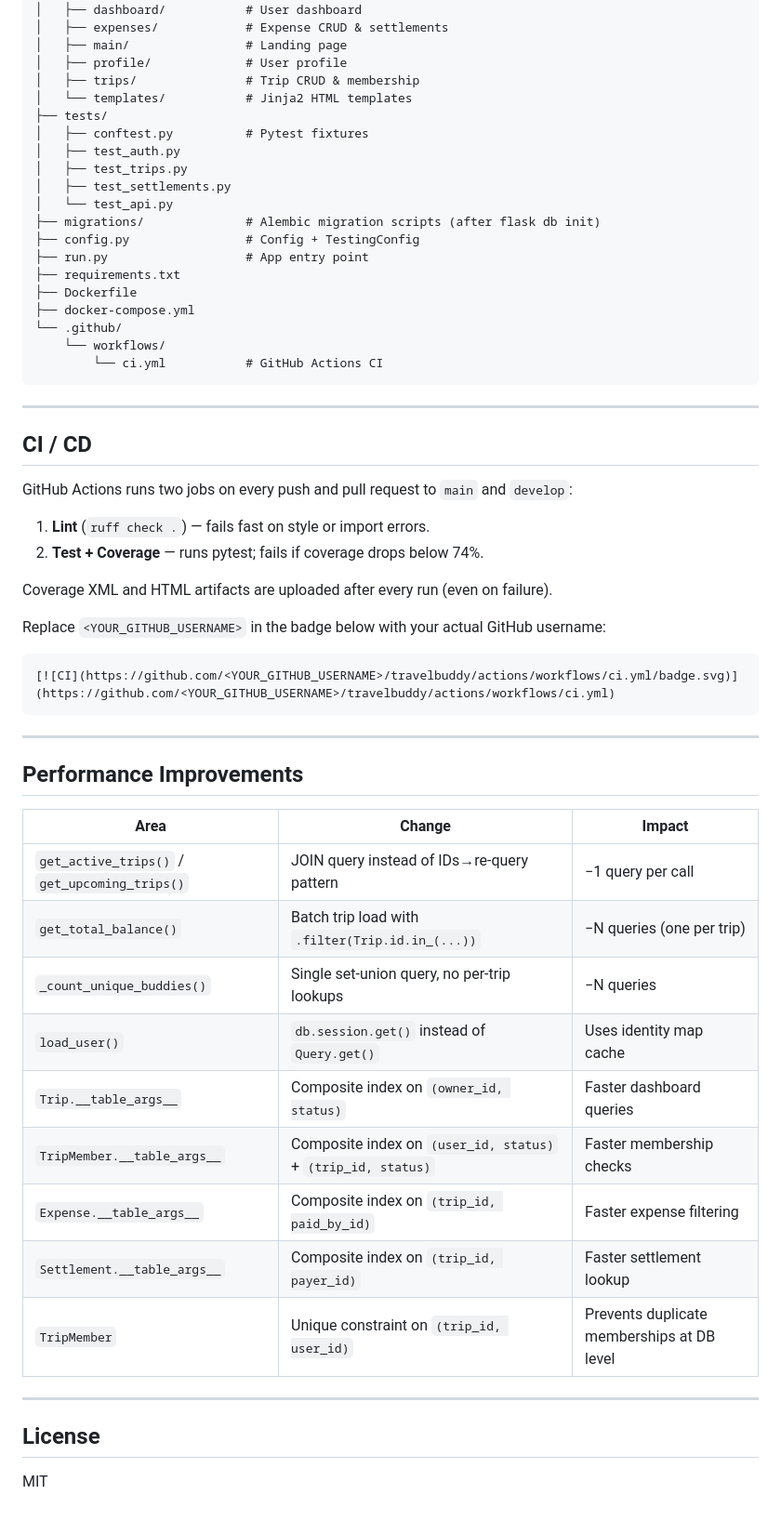
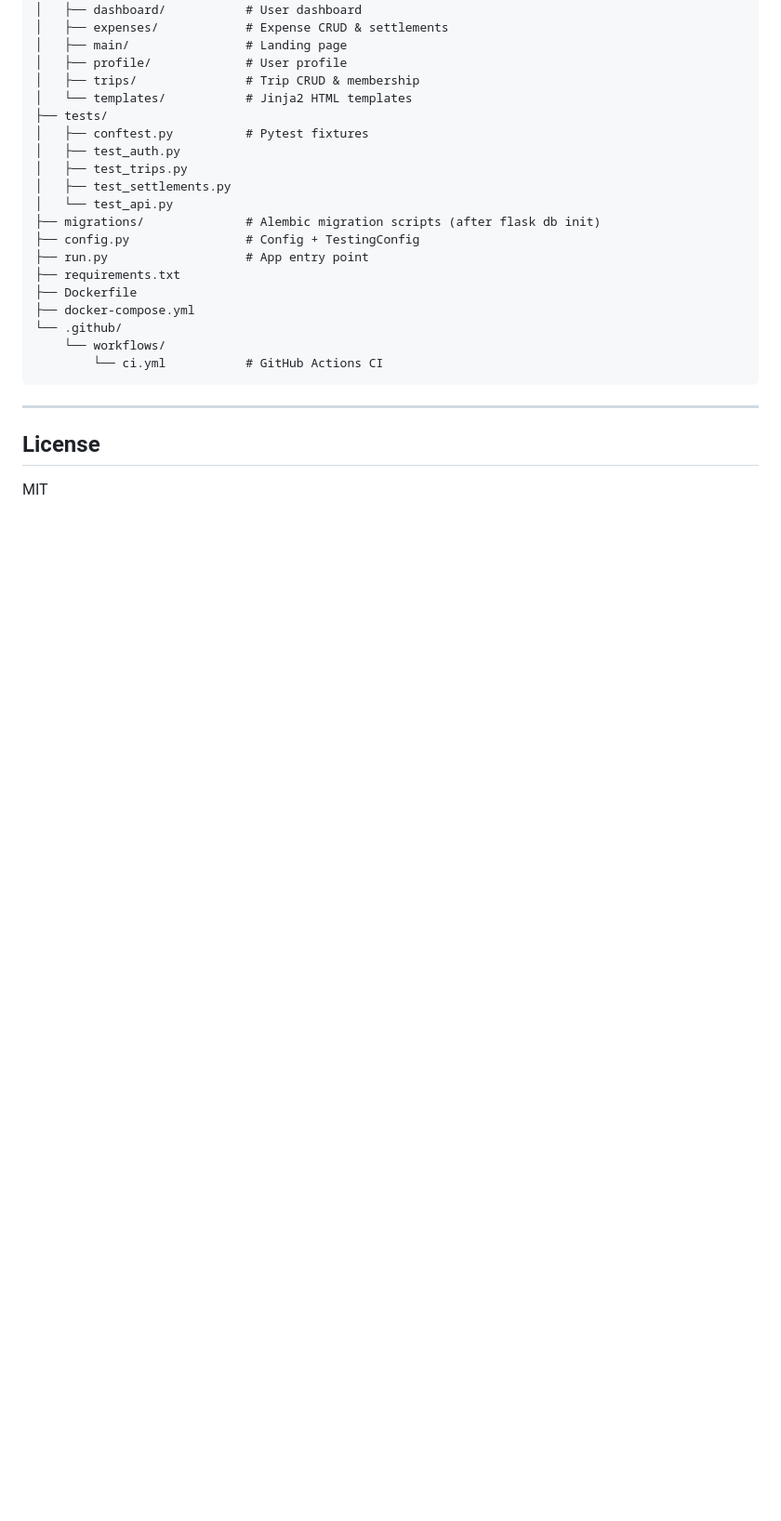
Before and after one commit to palakptl04/travelbuddy, a Markdown page: README.md, the part around the change. Shown at 93% size. GitHub-like rendering; blank space fills up the shorter version.

Commit message:
docs: update README

````diff
--- a/README.md
+++ b/README.md
@@ -255,38 +255,7 @@ travelbuddy/
 
 ---
 
-## CI / CD
 
-GitHub Actions runs two jobs on every push and pull request to `main` and `develop`:
-
-1. **Lint** (`ruff check .`) — fails fast on style or import errors.
-2. **Test + Coverage** — runs pytest; fails if coverage drops below 74%.
-
-Coverage XML and HTML artifacts are uploaded after every run (even on failure).
-
-Replace `<YOUR_GITHUB_USERNAME>` in the badge below with your actual GitHub username:
-
-```markdown
-[![CI](https://github.com/<YOUR_GITHUB_USERNAME>/travelbuddy/actions/workflows/ci.yml/badge.svg)](https://github.com/<YOUR_GITHUB_USERNAME>/travelbuddy/actions/workflows/ci.yml)
-```
-
----
-
-## Performance Improvements
-
-| Area | Change | Impact |
-|---|---|---|
-| `get_active_trips()` / `get_upcoming_trips()` | JOIN query instead of IDs→re-query pattern | −1 query per call |
-| `get_total_balance()` | Batch trip load with `.filter(Trip.id.in_(...))` | −N queries (one per trip) |
-| `_count_unique_buddies()` | Single set-union query, no per-trip lookups | −N queries |
-| `load_user()` | `db.session.get()` instead of `Query.get()` | Uses identity map cache |
-| `Trip.__table_args__` | Composite index on `(owner_id, status)` | Faster dashboard queries |
-| `TripMember.__table_args__` | Composite index on `(user_id, status)` + `(trip_id, status)` | Faster membership checks |
-| `Expense.__table_args__` | Composite index on `(trip_id, paid_by_id)` | Faster expense filtering |
-| `Settlement.__table_args__` | Composite index on `(trip_id, payer_id)` | Faster settlement lookup |
-| `TripMember` | Unique constraint on `(trip_id, user_id)` | Prevents duplicate memberships at DB level |
-
----
 
 ## License
 
````
